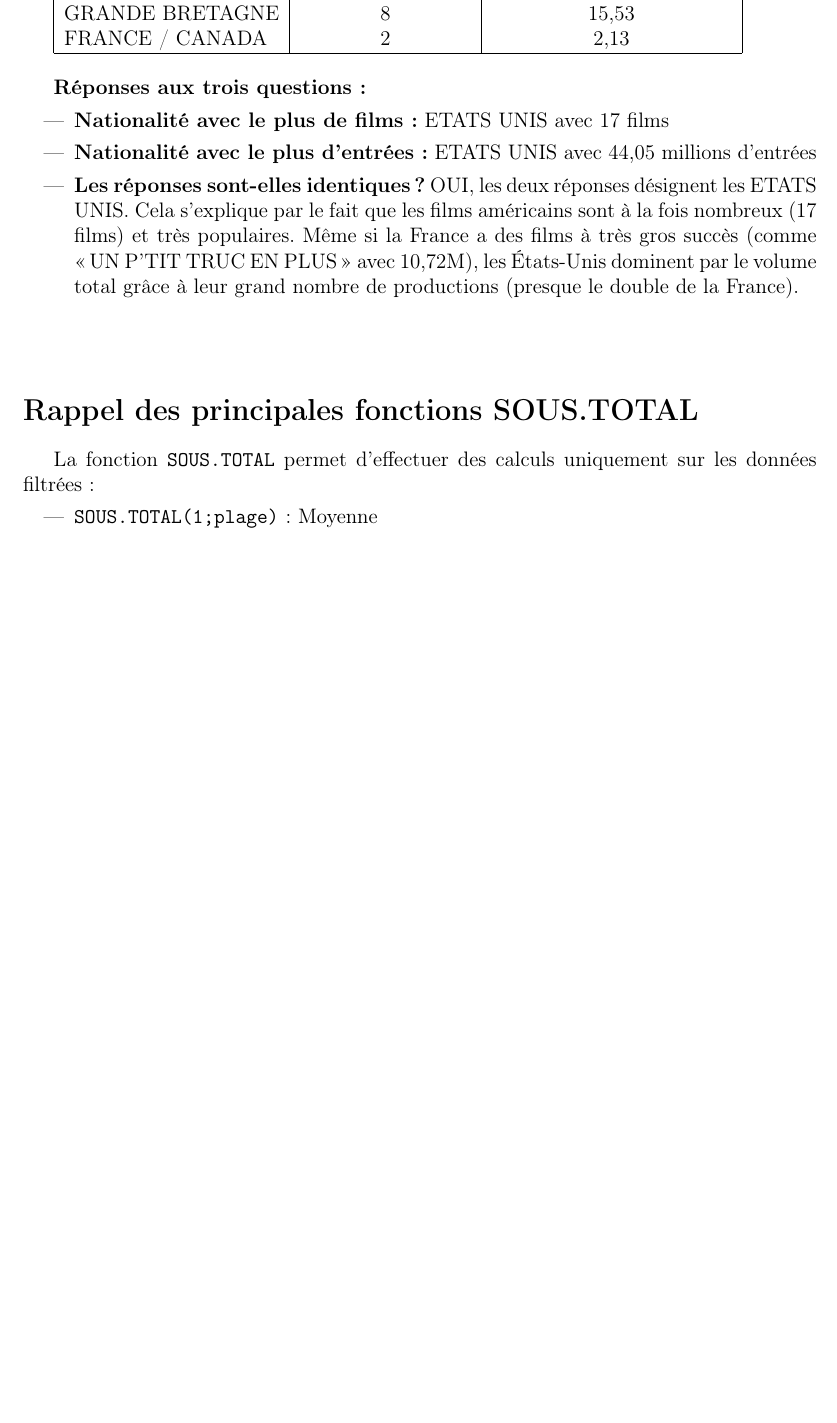
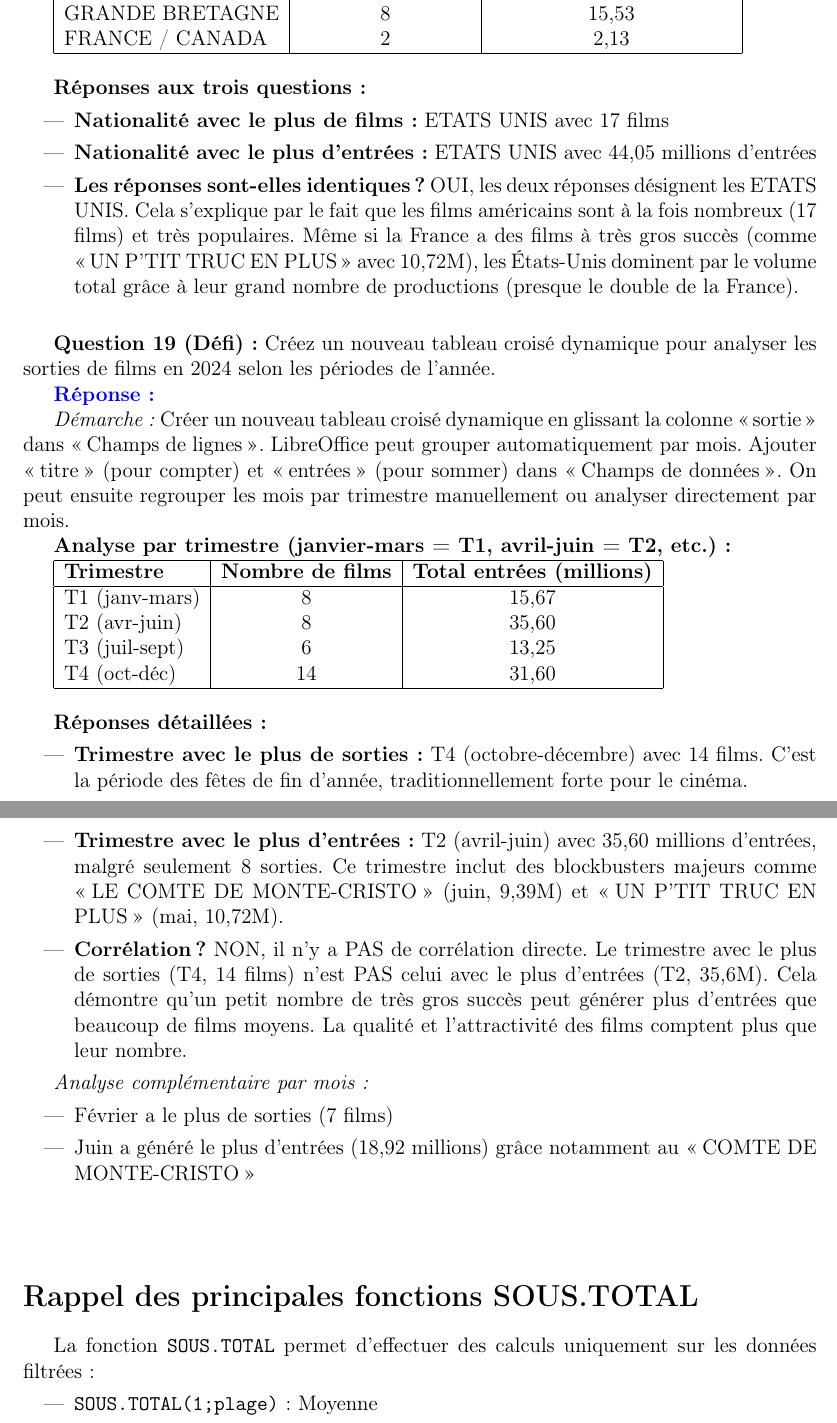
Before and after one commit to adatil/snt-donnes-donnees-structurees, a LaTeX document (TP_donnees_structurees_corrige.tex): part of page 4 of 4 before the commit and two parts of pages 4 and 5 of 5 after it, the two joined at a grey line, cut so that both start at the same text, the shorter picture padded with empty space. Compiled offline with pdfLaTeX.

Commit message:
Ajout d'une question défi (Q19) sur l'analyse temporelle
- Question 19 : Analyse des sorties par période (mois/trimestre)
- Utilisation d'un tableau croisé dynamique différent (par date)
- Montre qu'il n'y a pas de corrélation directe entre nombre de sorties et entrées totales
- Analyse approfondie : T4 a le plus de films (14) mais T2 a le plus d'entrées (35,6M)
- Question non guidée plus difficile pour les élèves avancés

```diff
--- a/TP_donnees_structurees_corrige.tex
+++ b/TP_donnees_structurees_corrige.tex
@@ -196,6 +196,42 @@ FRANCE / CANADA & 2 & 2,13 \\
 \item \textbf{Les réponses sont-elles identiques ?} OUI, les deux réponses désignent les ETATS UNIS. Cela s'explique par le fait que les films américains sont à la fois nombreux (17 films) et très populaires. Même si la France a des films à très gros succès (comme \og{}UN P'TIT TRUC EN PLUS\fg{} avec 10,72M), les États-Unis dominent par le volume total grâce à leur grand nombre de productions (presque le double de la France).
 \end{itemize}
 
+\vspace{0.5cm}
+\textbf{Question 19 (Défi) :} Créez un nouveau tableau croisé dynamique pour analyser les sorties de films en 2024 selon les périodes de l'année.
+
+\textcolor{blue}{\textbf{Réponse :}}
+
+\textit{Démarche :} Créer un nouveau tableau croisé dynamique en glissant la colonne \og{}sortie\fg{} dans \og{}Champs de lignes\fg{}. LibreOffice peut grouper automatiquement par mois. Ajouter \og{}titre\fg{} (pour compter) et \og{}entrées\fg{} (pour sommer) dans \og{}Champs de données\fg{}. On peut ensuite regrouper les mois par trimestre manuellement ou analyser directement par mois.
+
+\textbf{Analyse par trimestre (janvier-mars = T1, avril-juin = T2, etc.) :}
+
+\begin{tabular}{|l|c|c|}
+\hline
+\textbf{Trimestre} & \textbf{Nombre de films} & \textbf{Total entrées (millions)} \\
+\hline
+T1 (janv-mars) & 8 & 15,67 \\
+T2 (avr-juin) & 8 & 35,60 \\
+T3 (juil-sept) & 6 & 13,25 \\
+T4 (oct-déc) & 14 & 31,60 \\
+\hline
+\end{tabular}
+
+\vspace{0.5cm}
+\textbf{Réponses détaillées :}
+\begin{itemize}
+\item \textbf{Trimestre avec le plus de sorties :} T4 (octobre-décembre) avec 14 films. C'est la période des fêtes de fin d'année, traditionnellement forte pour le cinéma.
+
+\item \textbf{Trimestre avec le plus d'entrées :} T2 (avril-juin) avec 35,60 millions d'entrées, malgré seulement 8 sorties. Ce trimestre inclut des blockbusters majeurs comme \og{}LE COMTE DE MONTE-CRISTO\fg{} (juin, 9,39M) et \og{}UN P'TIT TRUC EN PLUS\fg{} (mai, 10,72M).
+
+\item \textbf{Corrélation ?} NON, il n'y a PAS de corrélation directe. Le trimestre avec le plus de sorties (T4, 14 films) n'est PAS celui avec le plus d'entrées (T2, 35,6M). Cela démontre qu'un petit nombre de très gros succès peut générer plus d'entrées que beaucoup de films moyens. La qualité et l'attractivité des films comptent plus que leur nombre.
+\end{itemize}
+
+\textit{Analyse complémentaire par mois :}
+\begin{itemize}
+\item Février a le plus de sorties (7 films)
+\item Juin a généré le plus d'entrées (18,92 millions) grâce notamment au \og{}COMTE DE MONTE-CRISTO\fg{}
+\end{itemize}
+
 \vspace{1cm}
 \section*{Rappel des principales fonctions SOUS.TOTAL}
 
```
Also changed, not shown: TP_donnees_structurees_enonce.tex (+10 -0 lines).
